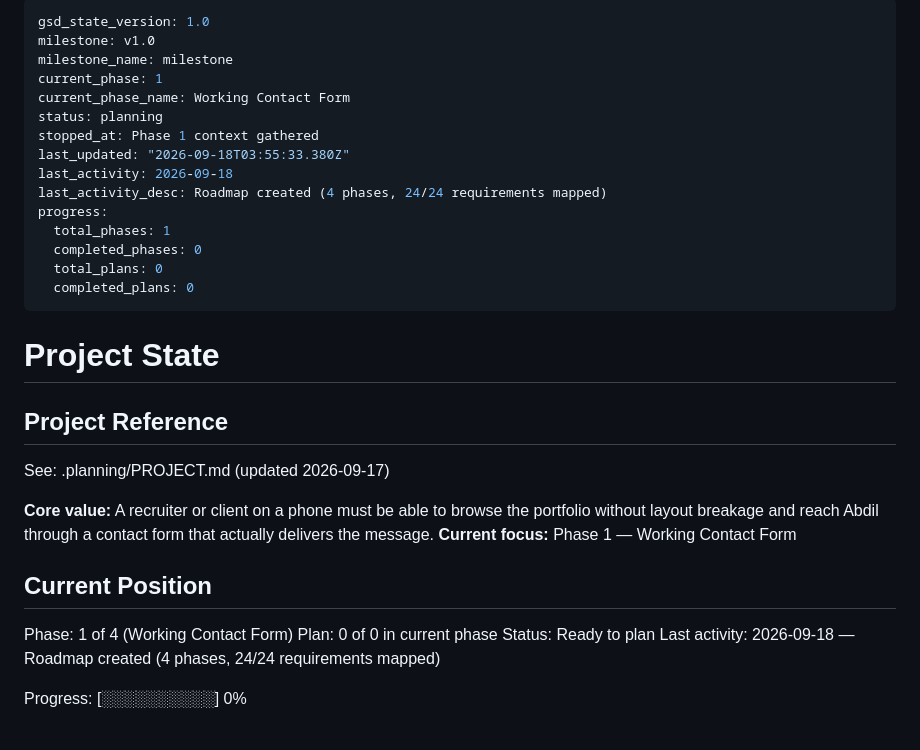
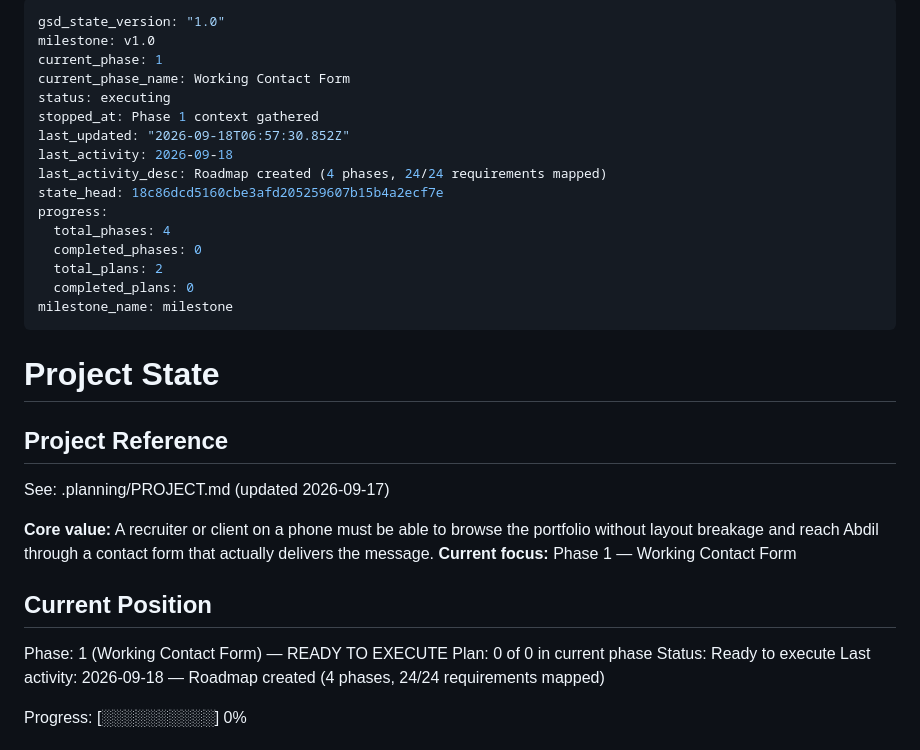
Before and after one commit to abdilhaiyan/portfolio2, a Markdown page: .planning/STATE.md, the part around the change. Drawn GitHub-style.

Commit message:
docs(01): create phase plan

```diff
--- a/.planning/STATE.md
+++ b/.planning/STATE.md
@@ -1,19 +1,20 @@
 ---
-gsd_state_version: 1.0
+gsd_state_version: "1.0"
 milestone: v1.0
-milestone_name: milestone
 current_phase: 1
 current_phase_name: Working Contact Form
-status: planning
+status: executing
 stopped_at: Phase 1 context gathered
-last_updated: "2026-09-18T03:55:33.380Z"
+last_updated: "2026-09-18T06:57:30.852Z"
 last_activity: 2026-09-18
 last_activity_desc: Roadmap created (4 phases, 24/24 requirements mapped)
+state_head: 18c86dcd5160cbe3afd205259607b15b4a2ecf7e
 progress:
-  total_phases: 1
+  total_phases: 4
   completed_phases: 0
-  total_plans: 0
+  total_plans: 2
   completed_plans: 0
+milestone_name: milestone
 ---
 
 # Project State
@@ -27,9 +28,9 @@ See: .planning/PROJECT.md (updated 2026-09-17)
 
 ## Current Position
 
-Phase: 1 of 4 (Working Contact Form)
+Phase: 1 (Working Contact Form) — READY TO EXECUTE
 Plan: 0 of 0 in current phase
-Status: Ready to plan
+Status: Ready to execute
 Last activity: 2026-09-18 — Roadmap created (4 phases, 24/24 requirements mapped)
 
 Progress: [░░░░░░░░░░] 0%
```
Also changed, not shown: .planning/ROADMAP.md (+19 -0 lines), 1 other file.
